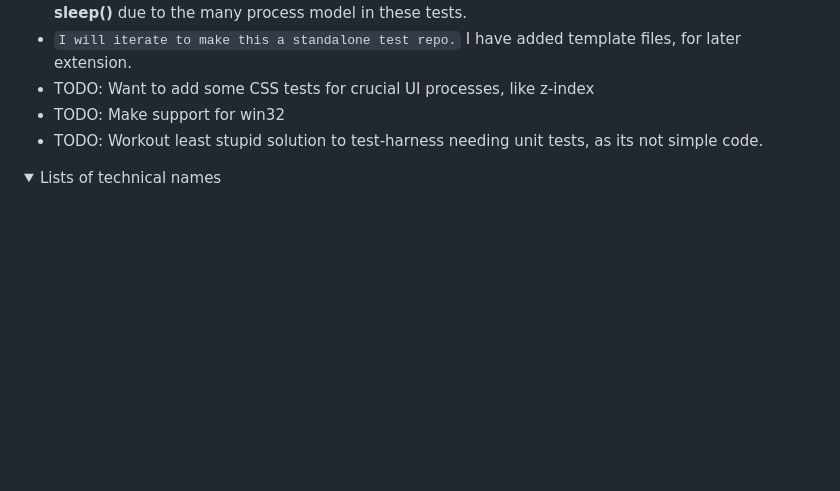
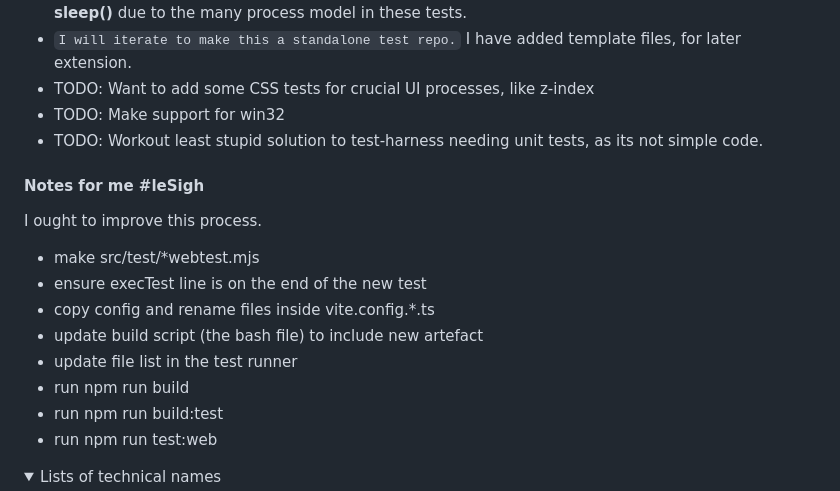
Before and after one commit to owenBeresford/extra-panda, a Markdown page: README.md, the part around the change. Rendered like a GitHub page; folded sections open; blank space fills up the shorter version.

Commit message:
Update notes

```diff
--- a/README.md
+++ b/README.md
@@ -173,6 +173,17 @@ Notes:
 - TODO: Make support for win32
 - TODO: Workout least stupid solution to test-harness needing unit tests, as its not simple code.
 
+#### Notes for me \#leSigh
+I ought to improve this process.
+* make src/test/\*webtest.mjs
+* ensure execTest line is on the end of the new test
+* copy config and rename files inside vite.config.*.ts
+* update build script (the bash file) to include new artefact
+* update file list in the test runner
+* run npm run build
+* run npm run build:test
+* run npm run test:web
+
 </details>
 <details>
 <summary> Lists of technical names </summary>
```
Also changed, not shown: TODO.md (+1 -0 lines).
